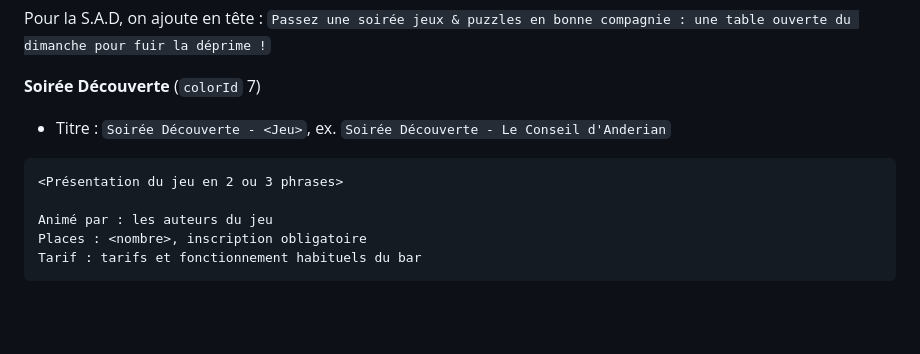
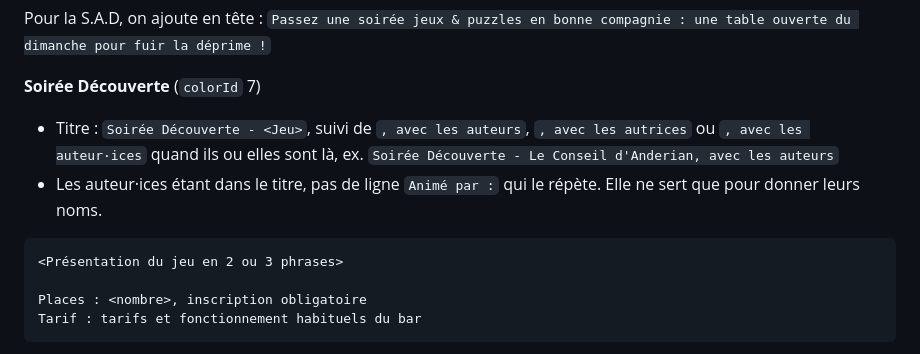
Before and after one commit to AliceP-R/evenementiel-d12, a Markdown page: docs/formats-descriptions.md, the part around the change. Drawn GitHub-style; blank space fills up the shorter version.

Commit message:
Charte : les auteur·ices des Soirées Découverte dans le titre
Co-Authored-By: Claude Opus 5.5 <noreply@anthropic.com>
Claude-Session: https://claude.ai/code/session_015coqmUSZ9wpBngLfNNcSeY

````diff
--- a/docs/formats-descriptions.md
+++ b/docs/formats-descriptions.md
@@ -153,12 +153,13 @@ Pour la S.A.D, on ajoute en tête : `Passez une soirée jeux & puzzles en bonne
 
 **Soirée Découverte** (`colorId` 7)
 
-- Titre : `Soirée Découverte - <Jeu>`, ex. `Soirée Découverte - Le Conseil d'Anderian`
+- Titre : `Soirée Découverte - <Jeu>`, suivi de `, avec les auteurs`, `, avec les autrices` ou `, avec les auteur·ices`
+  quand ils ou elles sont là, ex. `Soirée Découverte - Le Conseil d'Anderian, avec les auteurs`
+- Les auteur·ices étant dans le titre, pas de ligne `Animé par :` qui le répète. Elle ne sert que pour donner leurs noms.
 
 ```
 <Présentation du jeu en 2 ou 3 phrases>
 
-Animé par : les auteurs du jeu
 Places : <nombre>, inscription obligatoire
 Tarif : tarifs et fonctionnement habituels du bar
 ```
````
